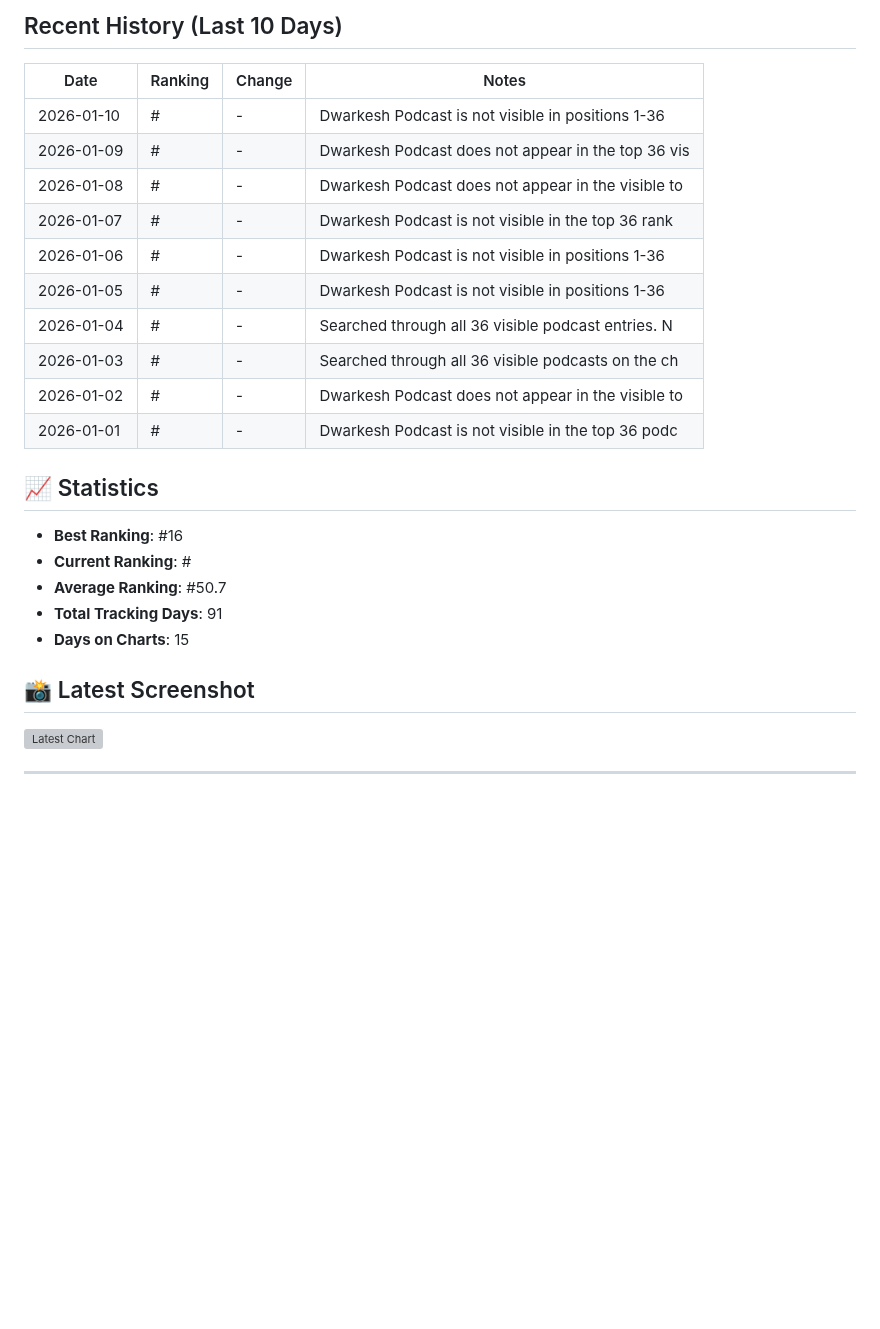
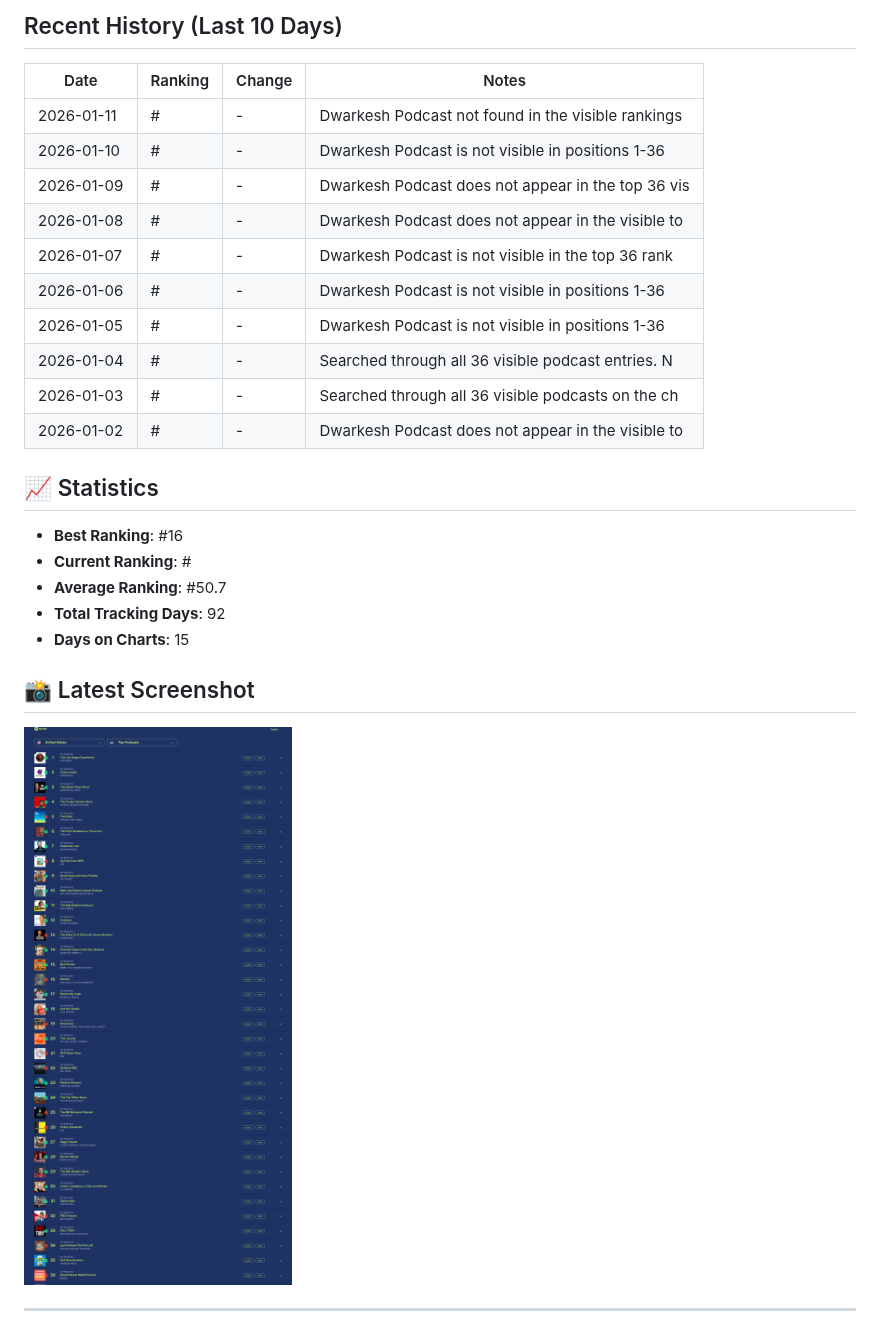
Before and after one commit to dwarkeshsp/spotify-chart-tracker, a Markdown page: RANKING_REPORT.md, the part around one of its changes. GitHub-like rendering; pictures changed too: screenshots/chart_20260111_100546.png (added); blank space fills up the shorter version; grey boxes are pictures that could not be loaded.

Commit message:
📊 Daily ranking update: 2026-01-11

```diff
--- a/RANKING_REPORT.md
+++ b/RANKING_REPORT.md
@@ -10,6 +10,7 @@
 
 | Date | Ranking | Change | Notes |
 |------|---------|--------|-------|
+| 2026-01-11 | # | - | Dwarkesh Podcast not found in the visible rankings |
 | 2026-01-10 | # | - | Dwarkesh Podcast is not visible in positions 1-36  |
 | 2026-01-09 | # | - | Dwarkesh Podcast does not appear in the top 36 vis |
 | 2026-01-08 | # | - | Dwarkesh Podcast does not appear in the visible to |
@@ -19,16 +20,15 @@
 | 2026-01-04 | # | - | Searched through all 36 visible podcast entries. N |
 | 2026-01-03 | # | - | Searched through all 36 visible podcasts on the ch |
 | 2026-01-02 | # | - | Dwarkesh Podcast does not appear in the visible to |
-| 2026-01-01 | # | - | Dwarkesh Podcast is not visible in the top 36 podc |
 
 ## 📈 Statistics
 - **Best Ranking**: #16
 - **Current Ranking**: #
 - **Average Ranking**: #50.7
-- **Total Tracking Days**: 91
+- **Total Tracking Days**: 92
 - **Days on Charts**: 15
 
 ## 📸 Latest Screenshot
-![Latest Chart](screenshots/chart_20260110_100546.png)
+![Latest Chart](screenshots/chart_20260111_100546.png)
 
 ---
```
Also changed, not shown: other parts of RANKING_REPORT.md (+2 -2 lines), 1 other file.
